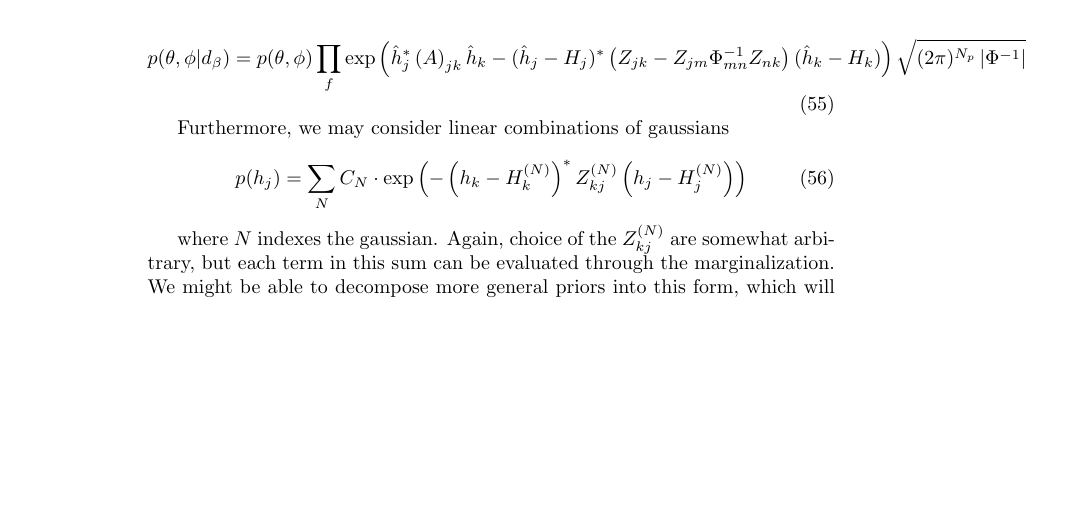
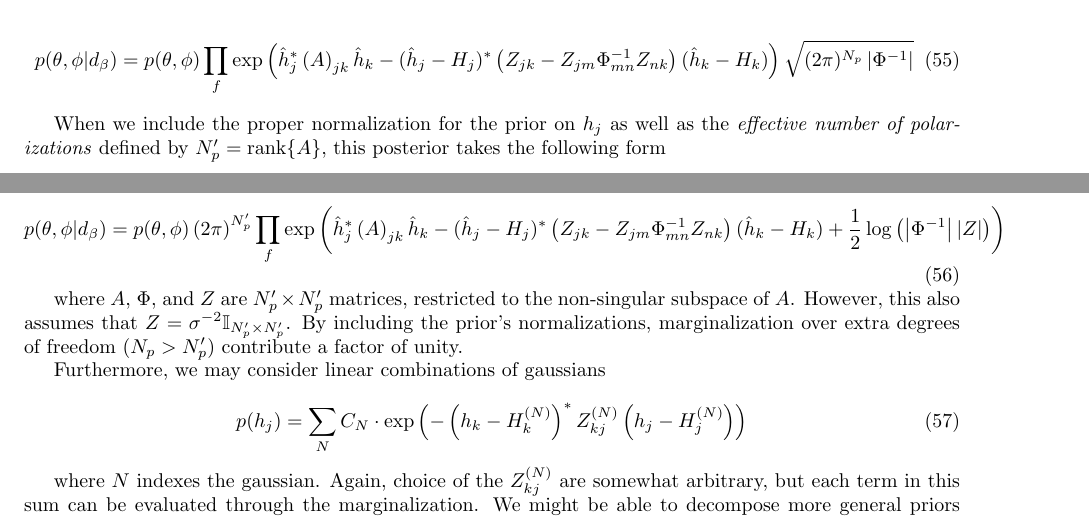
Before and after one commit to reedessick/bayesburst, a LaTeX document (theory.tex): part of page 11 of 24 before the commit and two parts of pages 8 and 9 of 18 after it, the two joined at a grey line, cut so that both start at the same text, the shorter picture padded with empty space. Compiled offline with pdfLaTeX.

Commit message:
explicitly stated how to include the effective number of polarizations

```diff
--- a/theory.tex
+++ b/theory.tex
@@ -2,6 +2,7 @@
 
 \bibliographystyle{plain}
 
+\usepackage{fullpage}
 \usepackage{color}
 \usepackage{amsmath}
 \usepackage{amsfonts}
@@ -338,6 +339,14 @@ p(h_j) \propto \mathrm{exp}\left( -(h_k-H_k)^\ast Z_{kj} (h_j-H_j) \right)
 p(\theta, \phi| d_\beta) = p(\theta,\phi) \prod\limits_f \mathrm{exp}\left( \hat{h}_j^\ast \left(A\right)_{jk} \hat{h}_k - (\hat{h}_j-H_j)^\ast \left(Z_{jk} - Z_{jm} \Phi^{-1}_{mn} Z_{nk} \right) (\hat{h}_k-H_k) \right) \sqrt{(2\pi)^{N_p} \left|\Phi^{-1}\right|}
 \end{equation}
 
+When we include the proper normalization for the prior on $h_j$ as well as the \emph{effective number of polarizations} defined by $N^\prime_{p}=\mathrm{rank}\{A\}$, this posterior takes the following form
+
+\begin{equation}
+p(\theta,\phi|d_\beta) = p(\theta,\phi) \left(2\pi\right)^{N^\prime_{p}} \prod\limits_f \mathrm{exp} \left( \hat{h}_j^\ast \left(A\right)_{jk} \hat{h}_k - (\hat{h}_j-H_j)^\ast \left(Z_{jk} - Z_{jm} \Phi^{-1}_{mn} Z_{nk} \right) (\hat{h}_k-H_k) + \frac{1}{2}\log\left( \left|\Phi^{-1}\right| \left|Z\right|\right)\right)
+\end{equation}
+
+where $A$, $\Phi$, and $Z$ are $N^\prime_{p}\times N^\prime_{p}$ matrices, restricted to the non-singular subspace of $A$. However, this also assumes that $Z=\sigma^{-2}\mathbb{I}_{N^\prime_{p}\times N^\prime_{p}}$. By including the prior's normalizations, marginalization over extra degrees of freedom ($N_{p}>N^\prime_{p}$) contribute a factor of unity.
+
 Furthermore, we may consider linear combinations of gaussians
 
 \begin{equation}
```
Also changed, not shown: theory.tex (2 more changed lines).
